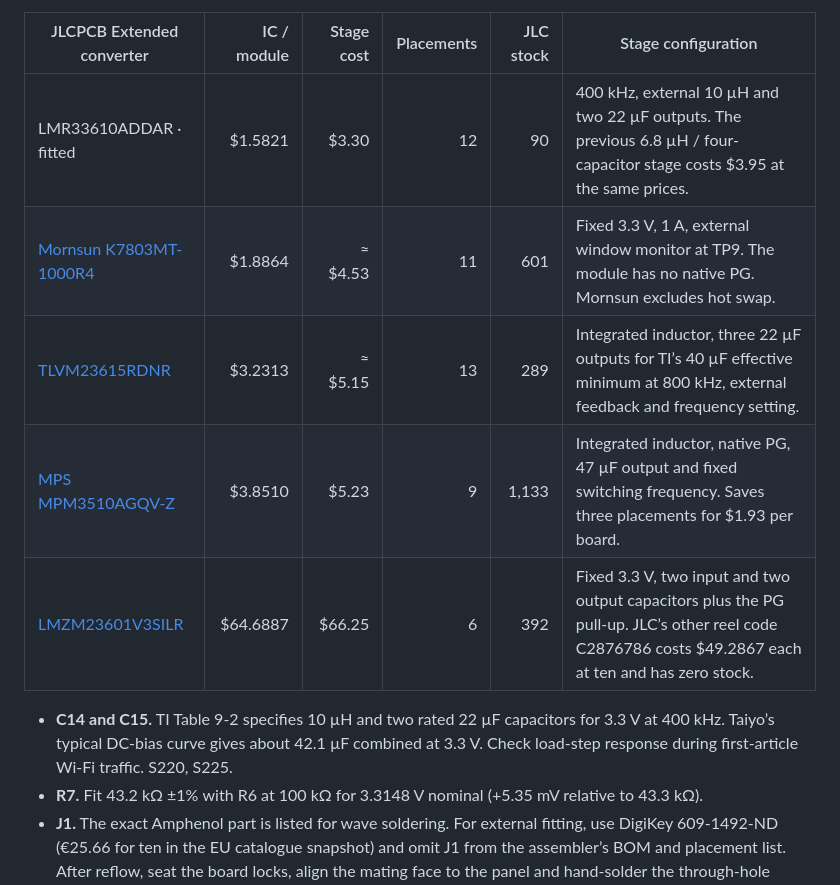
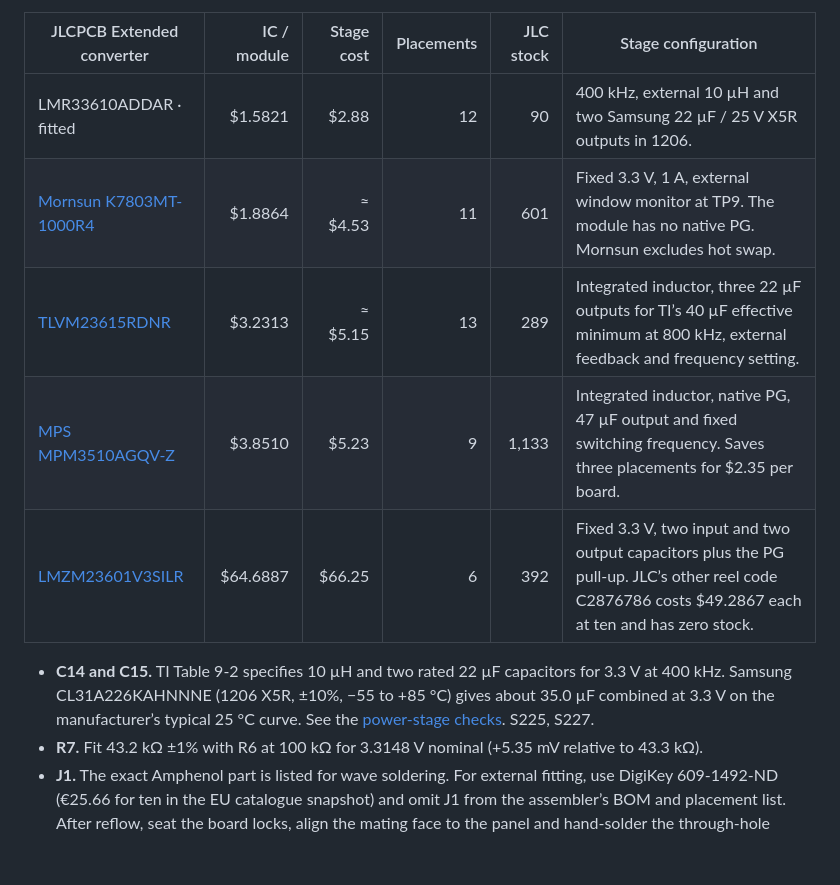
Before and after one commit to MomoRC-tech/Becker-AR6201-to-OpenSoar, a Markdown page: docs/design/integrated-pcb.md, the part around one of its changes. Drawn GitHub-style; blank space fills up the shorter version.

```diff
--- a/docs/design/integrated-pcb.md
+++ b/docs/design/integrated-pcb.md
@@ -246,13 +246,13 @@ Use Standard PCBA for U1. Stock is JLCPCB catalogue inventory. USD/pc uses the p
 
 | JLCPCB Extended converter | IC / module | Stage cost | Placements | JLC stock | Stage configuration |
 | --- | ---: | ---: | ---: | ---: | --- |
-| LMR33610ADDAR · fitted | $1.5821 | $3.30 | 12 | 90 | 400 kHz, external 10 µH and two 22 µF outputs. The previous 6.8 µH / four-capacitor stage costs $3.95 at the same prices. |
+| LMR33610ADDAR · fitted | $1.5821 | $2.88 | 12 | 90 | 400 kHz, external 10 µH and two Samsung 22 µF / 25 V X5R outputs in 1206. |
 | [Mornsun K7803MT-1000R4](https://jlcpcb.com/partdetail/C2692188) | $1.8864 | ≈ $4.53 | 11 | 601 | Fixed 3.3 V, 1 A, external window monitor at TP9. The module has no native PG. Mornsun excludes hot swap. |
 | [TLVM23615RDNR](https://jlcpcb.com/partdetail/C19274388) | $3.2313 | ≈ $5.15 | 13 | 289 | Integrated inductor, three 22 µF outputs for TI’s 40 µF effective minimum at 800 kHz, external feedback and frequency setting. |
-| [MPS MPM3510AGQV-Z](https://jlcpcb.com/partdetail/C6992851) | $3.8510 | $5.23 | 9 | 1,133 | Integrated inductor, native PG, 47 µF output and fixed switching frequency. Saves three placements for $1.93 per board. |
+| [MPS MPM3510AGQV-Z](https://jlcpcb.com/partdetail/C6992851) | $3.8510 | $5.23 | 9 | 1,133 | Integrated inductor, native PG, 47 µF output and fixed switching frequency. Saves three placements for $2.35 per board. |
 | [LMZM23601V3SILR](https://jlcpcb.com/partdetail/C2864948) | $64.6887 | $66.25 | 6 | 392 | Fixed 3.3 V, two input and two output capacitors plus the PG pull-up. JLC’s other reel code C2876786 costs $49.2867 each at ten and has zero stock. |
 
-- **C14 and C15.** TI Table 9-2 specifies 10 µH and two rated 22 µF capacitors for 3.3 V at 400 kHz. Taiyo’s typical DC-bias curve gives about 42.1 µF combined at 3.3 V. Check load-step response during first-article Wi-Fi traffic. S220, S225.
+- **C14 and C15.** TI Table 9-2 specifies 10 µH and two rated 22 µF capacitors for 3.3 V at 400 kHz. Samsung CL31A226KAHNNNE (1206 X5R, ±10%, −55 to +85 °C) gives about 35.0 µF combined at 3.3 V on the manufacturer’s typical 25 °C curve. See the [power-stage checks](../project/open-items.md#pcb-study). S225, S227.
 - **R7.** Fit 43.2 kΩ ±1% with R6 at 100 kΩ for 3.3148 V nominal (+5.35 mV relative to 43.3 kΩ).
 - **J1.** The exact Amphenol part is listed for wave soldering. For external fitting, use DigiKey 609-1492-ND (€25.66 for ten in the EU catalogue snapshot) and omit J1 from the assembler’s BOM and placement list. After reflow, seat the board locks, align the mating face to the panel and hand-solder the through-hole contacts and solderable mounting features per the drawing. Inspect solder fill and check continuity before installing the harness. S219.
 - A 3PEAK TPT3232E-TS3R at $0.4636 changes receiver limits and charge-pump sizing. A $0.8520 LMR51420YDDCR needs a new regulator layout and a replacement for the power-good indication at TP9.
```
Also changed, not shown: other parts of docs/design/integrated-pcb.md (+35 -35 lines), docs/project/open-items.md (+1 -1 lines), docs/research/sources.md (+1 -0 lines), docs/images/integrated-front-fit.png, 5 other files.
